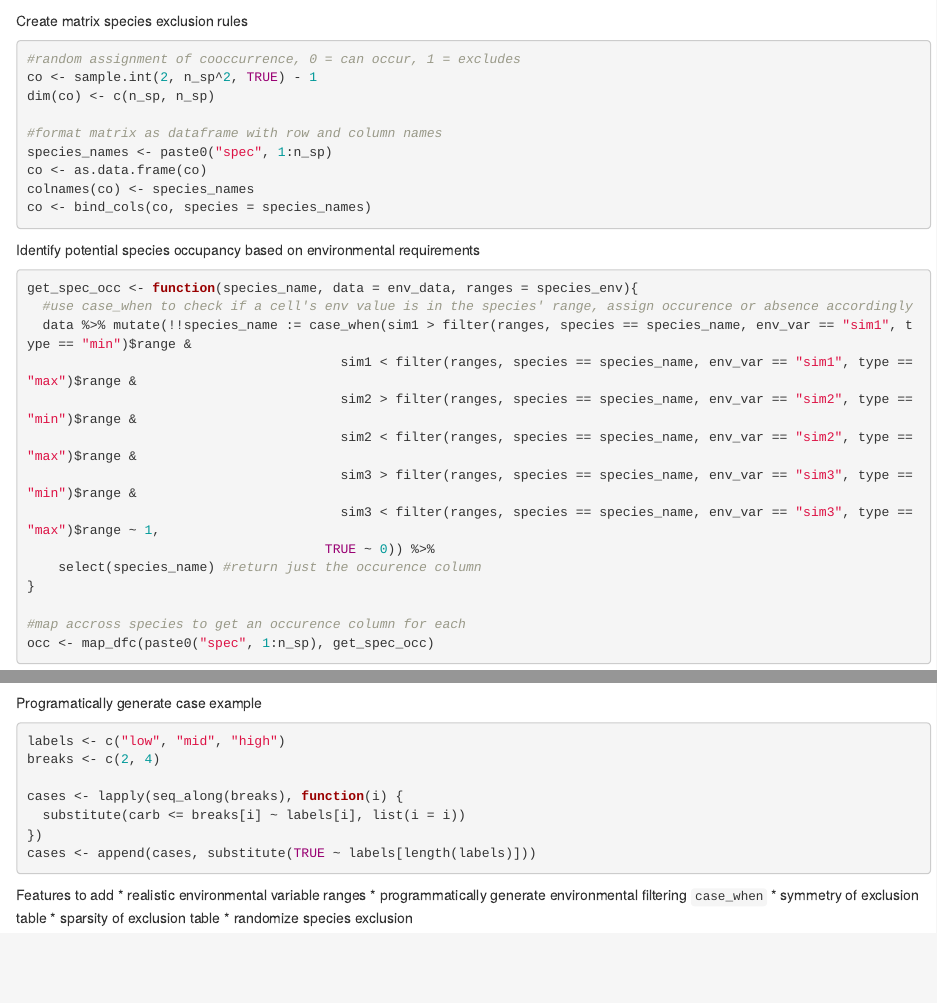
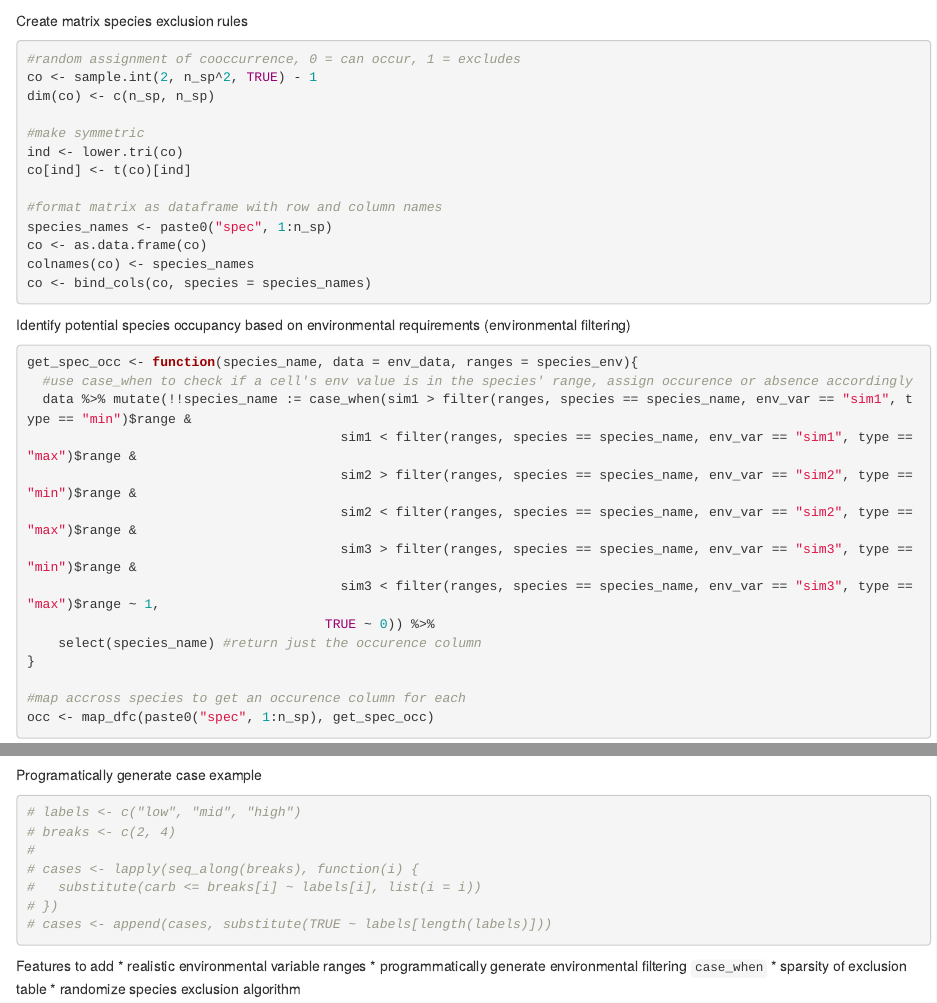
Before and after one commit to karinorman/communityDimensions, an R Markdown document (R/simulation.Rmd): the page in a window 1100 px wide, from 1780 px down, and a second part further down, joined at a grey line. Rendered offline with R 4.5, knitr and Pandoc, with nearby package versions; code that draws random numbers runs with fixed seeds of ours; some code elsewhere in the file could not run offline.

Commit message:
Make species exclusion matrix symmetrical.

````diff
--- a/R/simulation.Rmd
+++ b/R/simulation.Rmd
@@ -79,6 +79,10 @@ Create matrix species exclusion rules
 co <- sample.int(2, n_sp^2, TRUE) - 1
 dim(co) <- c(n_sp, n_sp)
 
+#make symmetric
+ind <- lower.tri(co)
+co[ind] <- t(co)[ind]
+
 #format matrix as dataframe with row and column names
 species_names <- paste0("spec", 1:n_sp)
 co <- as.data.frame(co)
@@ -86,7 +90,7 @@ colnames(co) <- species_names
 co <- bind_cols(co, species = species_names)
 ```
 
-Identify potential species occupancy based on environmental requirements
+Identify potential species occupancy based on environmental requirements (environmental filtering)
 ```{r}
 get_spec_occ <- function(species_name, data = env_data, ranges = species_env){
   #use case_when to check if a cell's env value is in the species' range, assign occurence or absence accordingly
@@ -138,18 +142,17 @@ data <- map_dfc(paste0("spec", 1:n_sp), exclude_species) %>%
 
 Programatically generate case example
 ```{r}
-labels <- c("low", "mid", "high")
-breaks <- c(2, 4)
-
-cases <- lapply(seq_along(breaks), function(i) {
-  substitute(carb <= breaks[i] ~ labels[i], list(i = i))
-})
-cases <- append(cases, substitute(TRUE ~ labels[length(labels)]))
+# labels <- c("low", "mid", "high")
+# breaks <- c(2, 4)
+#
+# cases <- lapply(seq_along(breaks), function(i) {
+#   substitute(carb <= breaks[i] ~ labels[i], list(i = i))
+# })
+# cases <- append(cases, substitute(TRUE ~ labels[length(labels)]))
 ```
 
 Features to add
 * realistic environmental variable ranges
 * programmatically generate environmental filtering `case_when`
-* symmetry of exclusion table
 * sparsity of exclusion table
-* randomize species exclusion
+* randomize species exclusion algorithm
````
Also changed, not shown: R/simulation.Rmd (2 more changed lines).
